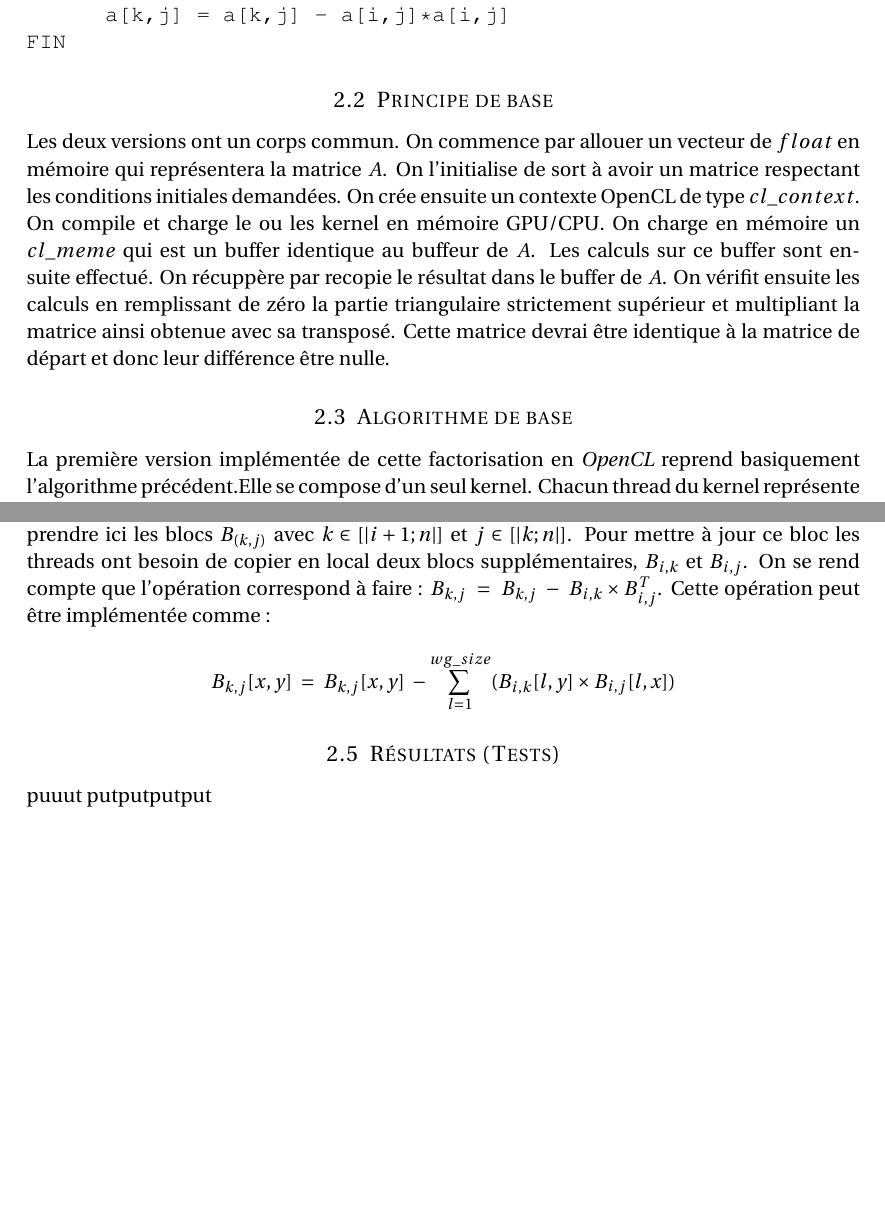
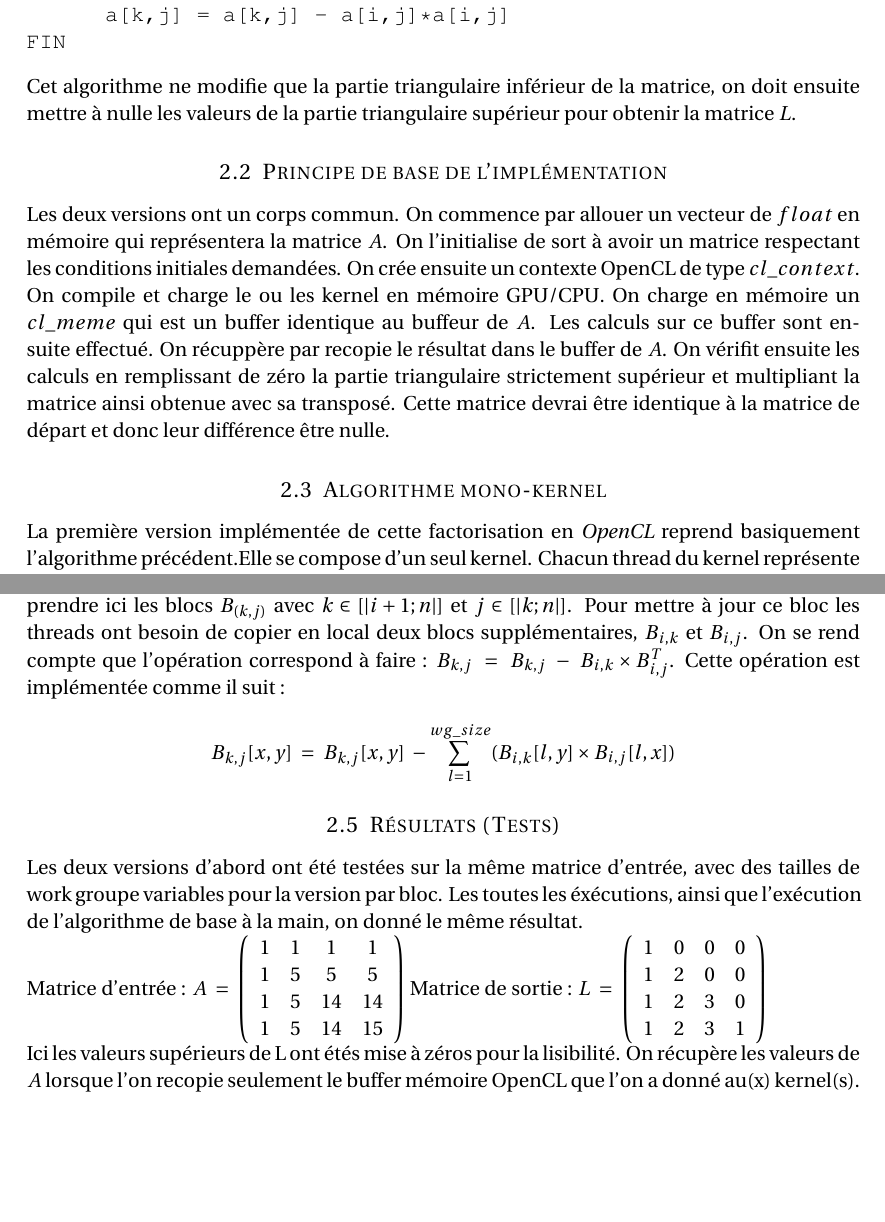
Before and after one commit to Oximore/Exercices-Enseignements-Enseirb-3A, a LaTeX document (tp/OpenCL/Cholesky/report/main.tex): two parts of pages 5 and 6 of 6 before the commit and two parts of pages 5 and 6 of 7 after it, joined at a grey line, cut so that both start at the same text, the shorter picture padded with empty space. Compiled offline with pdfLaTeX.

Commit message:
ajout dans le rapport cholesky

```diff
--- a/tp/OpenCL/Cholesky/report/main.tex
+++ b/tp/OpenCL/Cholesky/report/main.tex
@@ -283,7 +283,12 @@ Pour i de à n                         (1)
 FIN
 \end{verbatim}
 
-\subsection{Principe de base}
+Cet algorithme ne modifie que la partie triangulaire inférieur de la
+matrice, on doit ensuite mettre à nulle les valeurs de la partie
+triangulaire supérieur pour obtenir la matrice $L$.
+
+
+\subsection{Principe de base de l'implémentation}
 Les deux versions ont un corps commun.  On commence par allouer un
 vecteur de $float$ en mémoire qui représentera la matrice $A$. On
 l'initialise de sort à avoir un matrice respectant les conditions
@@ -298,7 +303,7 @@ obtenue avec sa transposé. Cette matrice devrai être identique à la
 matrice de départ et donc leur différence être nulle.
 
 
-\subsection{Algorithme de base}
+\subsection{Algorithme mono-kernel}
 La première version implémentée de cette factorisation en
 \textit{OpenCL} reprend basiquement l'algorithme précédent.Elle se
 compose d'un seul kernel. Chacun thread du kernel représente un
@@ -361,7 +366,7 @@ ici les blocs $B_{(k,j)}$ avec $k\in[|i+1;n|]$ et $j\in[|k;n|]$. Pour
 mettre à jour ce bloc les threads ont besoin de copier en local deux
 blocs supplémentaires, $B_{i,k}$ et $B_{i,j}$. On se rend compte que
 l'opération correspond à faire : $B_{k,j}\ =\ B_{k,j}\ -\ B_{i,k}
-\times B_{i,j}^T$. Cette opération peut être implémentée comme :
+\times B_{i,j}^T$. Cette opération est implémentée comme il suit :
 $$B_{k,j}[x,y]\ =\ B_{k,j}[x,y]\ - \sum_{l=1}^{wg\_size}(B_{i,k}[l,y]
 \times B_{i,j}[l,x])$$
 
@@ -370,7 +375,29 @@ $$B_{k,j}[x,y]\ =\ B_{k,j}[x,y]\ - \sum_{l=1}^{wg\_size}(B_{i,k}[l,y]
 
 
 \subsection{Résultats (Tests)}
-puuut putputputput
+Les deux versions d'abord ont été testées sur la même matrice
+d'entrée, avec des tailles de work groupe variables pour la version
+par bloc. Les toutes les éxécutions, ainsi que l'exécution de
+l'algorithme de base à la main, on donné le même résultat.
+
+\begin{centering}
+Matrice d'entrée : $A\ =\ \left( \begin{array}{cccc}
+1&1&1&1 \\
+1&5&5&5 \\
+1&5&14&14 \\
+1&5&14&15 \\
+\end{array} \right) $
+Matrice de sortie : $L\ =\ \left( \begin{array}{cccc}
+1&0&0&0 \\
+1&2&0&0 \\
+1&2&3&0 \\
+1&2&3&1 \\
+\end{array} \right) $
+\end{centering}
+
+Ici les valeurs supérieurs de L ont étés mise à zéros pour la
+lisibilité. On récupère les valeurs de $A$ lorsque l'on recopie
+seulement le buffer mémoire OpenCL que l'on a donné au(x) kernel(s).
 
 
 \subsection{Performance}
```
Also changed, not shown: tp/OpenCL/Cholesky/report/main.tex (3 more changed lines).
